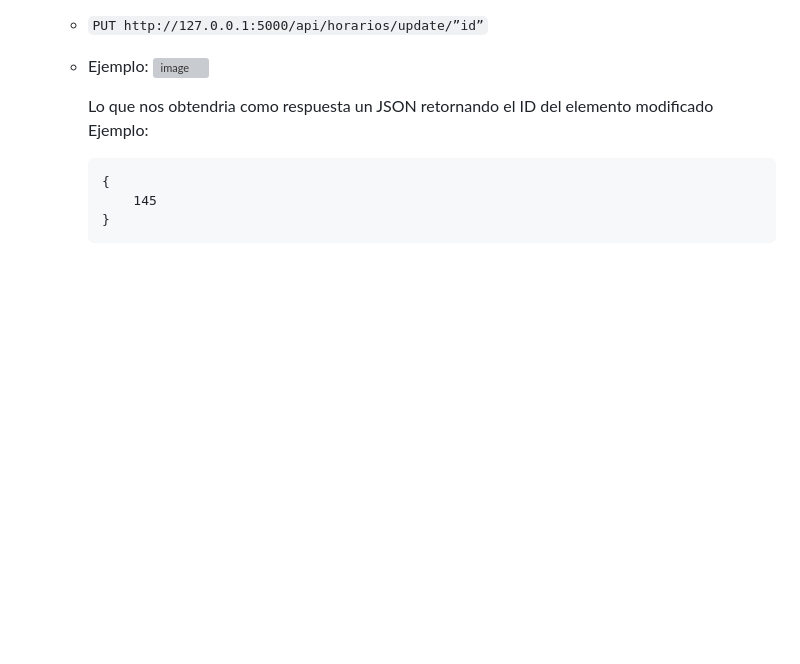
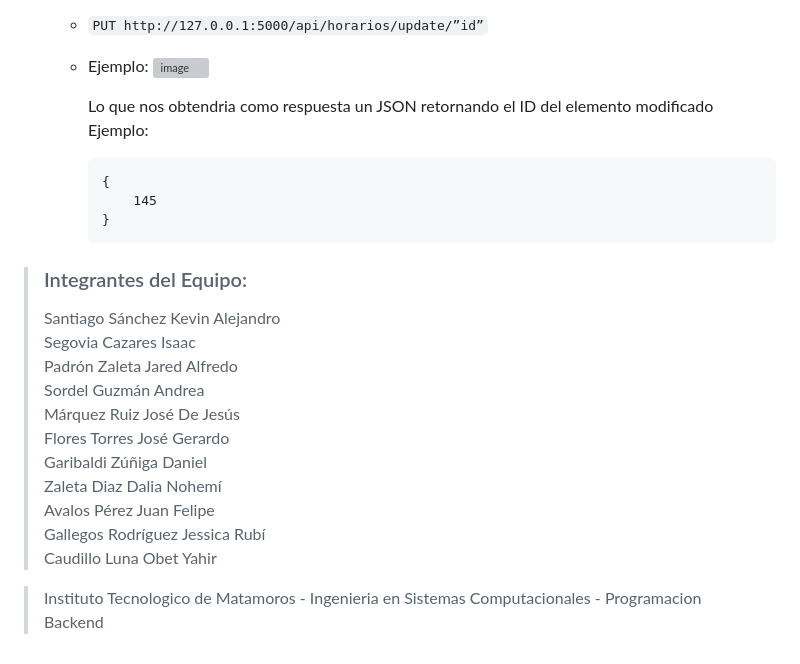
Before and after one commit to alekesadillas/horarios_api, a Markdown page: README.md, the part around the change. GitHub-like rendering; blank space fills up the shorter version; grey boxes are pictures that could not be loaded.

````diff
--- a/README.md
+++ b/README.md
@@ -190,3 +190,18 @@ Y eso seria todo el contenido de la guía, a continuación, estarán los método
           145
       }
       ```
+
+> ### Integrantes del Equipo:
+> Santiago Sánchez Kevin Alejandro
+> Segovia Cazares Isaac
+> Padrón Zaleta Jared Alfredo
+> Sordel Guzmán Andrea
+> Márquez Ruiz José De Jesús
+> Flores Torres José Gerardo
+> Garibaldi Zúñiga Daniel
+> Zaleta Diaz Dalia Nohemí
+> Avalos Pérez Juan Felipe
+> Gallegos Rodríguez Jessica Rubí
+> Caudillo Luna Obet Yahir
+
+> Instituto Tecnologico de Matamoros - Ingenieria en Sistemas Computacionales -  Programacion Backend
````
